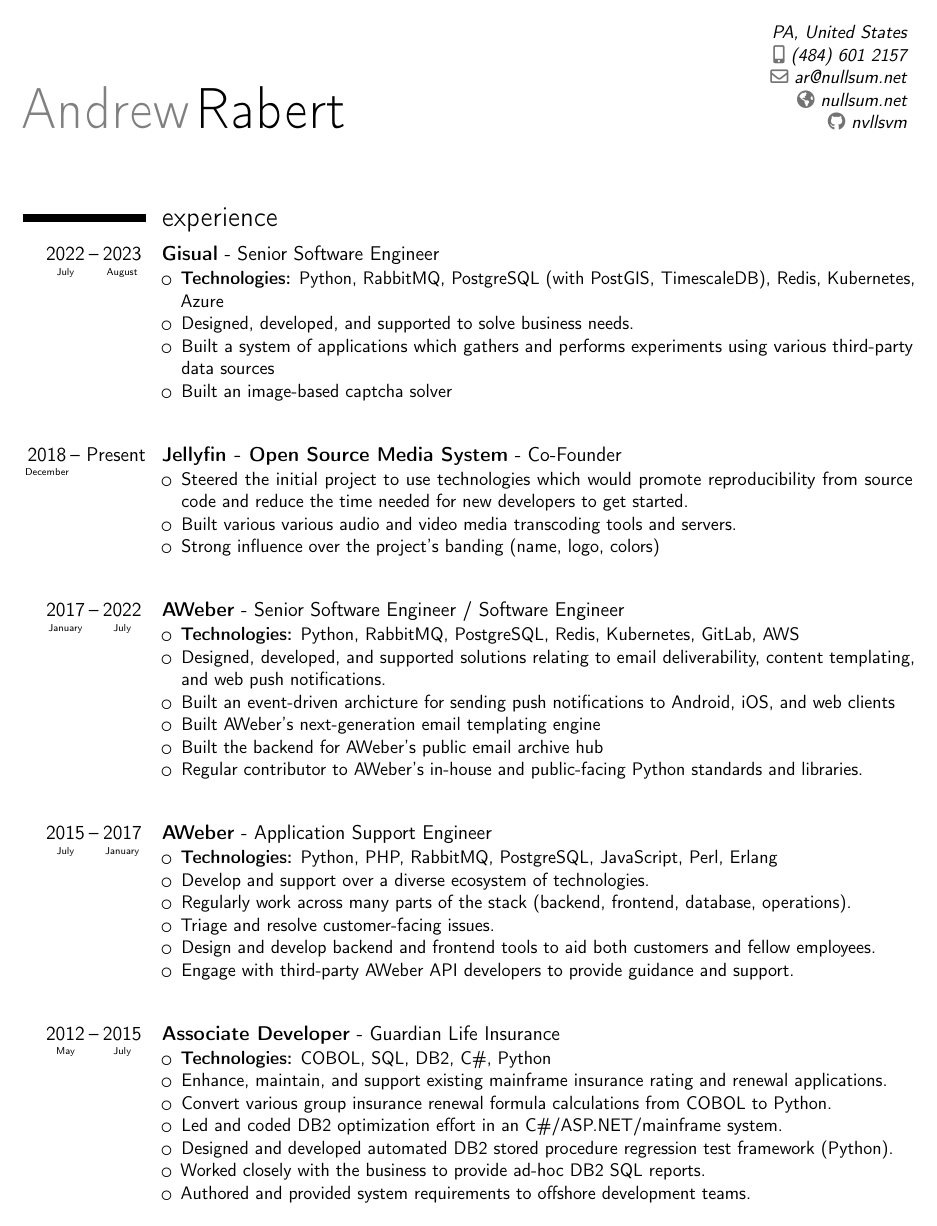
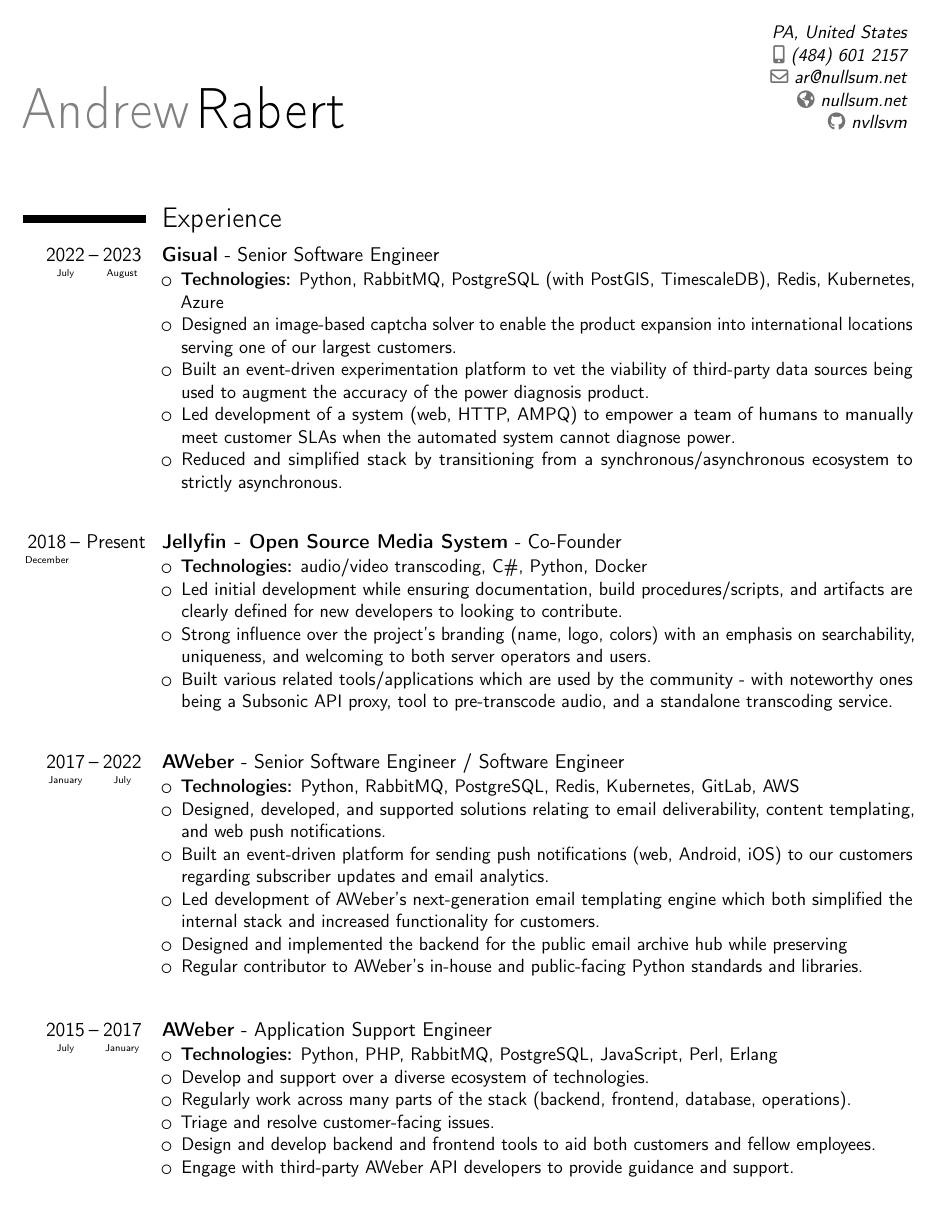
Before and after one commit to nvllsvm/resume, a LaTeX CV (resume.tex): the whole page before the commit and page 1 of 2 after it. Compiled offline with pdfLaTeX.

Commit message:
Update verbiage

```diff
--- a/resume.tex
+++ b/resume.tex
@@ -35,22 +35,24 @@
 \begin{document}
 \makecvtitle
 
-\section{experience}
+\section{Experience}
 
 \cventry[2em]{\dates[2022-07 2023-08]}{Gisual}{Senior Software Engineer}{}{}{{}
     \begin{itemize}
     \item \textbf{Technologies:} Python, RabbitMQ, PostgreSQL (with PostGIS, TimescaleDB), Redis, Kubernetes, Azure
-    \item Designed, developed, and supported to solve business needs.
-    \item Built a system of applications which gathers and performs experiments using various third-party data sources
-    \item Built an image-based captcha solver
+    \item Designed an image-based captcha solver to enable the product expansion into international locations serving one of our largest customers.
+    \item Built an event-driven experimentation platform to vet the viability of third-party data sources being used to augment the accuracy of the power diagnosis product.
+    \item Led development of a system (web, HTTP, AMPQ) to empower a team of humans to manually meet customer SLAs when the automated system cannot diagnose power.
+    \item Reduced and simplified stack by transitioning from a synchronous/asynchronous ecosystem to strictly asynchronous.
     \end{itemize}
 }
 
 \cventry[2em]{\datespresent[2018-12]}{Jellyfin - Open Source Media System}{Co-Founder}{}{}{{}
     \begin{itemize}
-        \item Steered the initial project to use technologies which would promote reproducibility from source code and reduce the time needed for new developers to get started.
-        \item Built various various audio and video media transcoding tools and servers.
-        \item Strong influence over the project's banding (name, logo, colors)
+        \item \textbf{Technologies:} audio/video transcoding, C\#, Python, Docker
+        \item Led initial development while ensuring documentation, build procedures/scripts, and artifacts are clearly defined for new developers to looking to contribute.
+        \item Strong influence over the project's branding (name, logo, colors) with an emphasis on searchability, uniqueness, and welcoming to both server operators and users.
+        \item Built various related tools/applications which are used by the community - with noteworthy ones being a Subsonic API proxy, tool to pre-transcode audio, and a standalone transcoding service.
     \end{itemize}
 }
 
@@ -58,9 +60,9 @@
     \begin{itemize}
     \item \textbf{Technologies:} Python, RabbitMQ, PostgreSQL, Redis, Kubernetes, GitLab, AWS
     \item Designed, developed, and supported solutions relating to email deliverability, content templating, and web push notifications.
-    \item Built an event-driven archicture for sending push notifications to Android, iOS, and web clients
-    \item Built AWeber's next-generation email templating engine
-    \item Built the backend for AWeber's public email archive hub
+    \item Built an event-driven platform for sending push notifications (web, Android, iOS) to our customers regarding subscriber updates and email analytics.
+    \item Led development of AWeber's next-generation email templating engine which both simplified the internal stack and increased functionality for customers.
+    \item Designed and implemented the backend for the public email archive hub while preserving
     \item Regular contributor to AWeber's in-house and public-facing Python standards and libraries.
     \end{itemize}
 }
```
Also changed, not shown: resume.tex (14 more changed lines).
